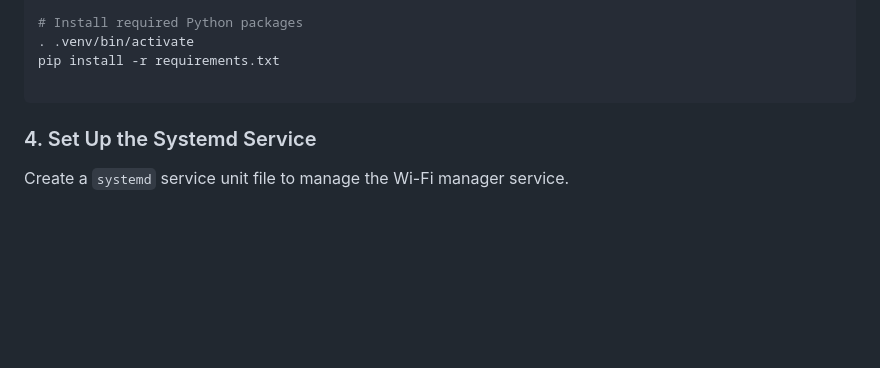
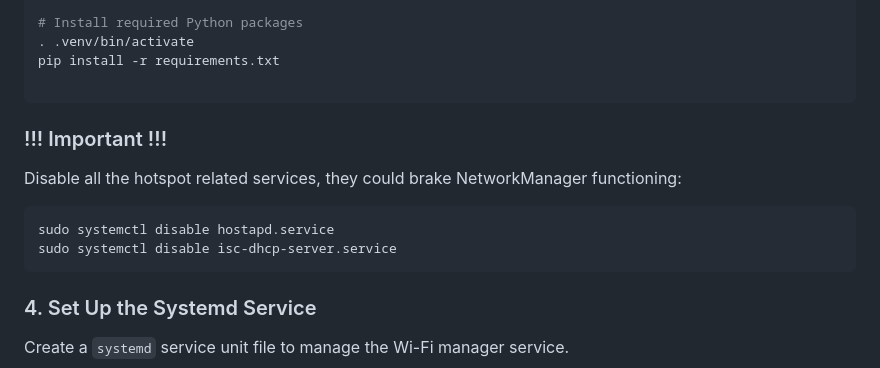
Before and after one commit to igem0n/wifi-manager, a Markdown page: readme.md, the part around the change. Drawn GitHub-style; blank space fills up the shorter version.

````diff
--- a/readme.md
+++ b/readme.md
@@ -80,6 +80,13 @@ sudo apt install network-manager isc-dhcp-server hostapd
 . .venv/bin/activate
 pip install -r requirements.txt
 
+```
+
+### !!! Important !!!
+Disable all the hotspot related services, they could brake NetworkManager functioning:
+```bash
+sudo systemctl disable hostapd.service
+sudo systemctl disable isc-dhcp-server.service
 ```
 
 ### 4. Set Up the Systemd Service
````
